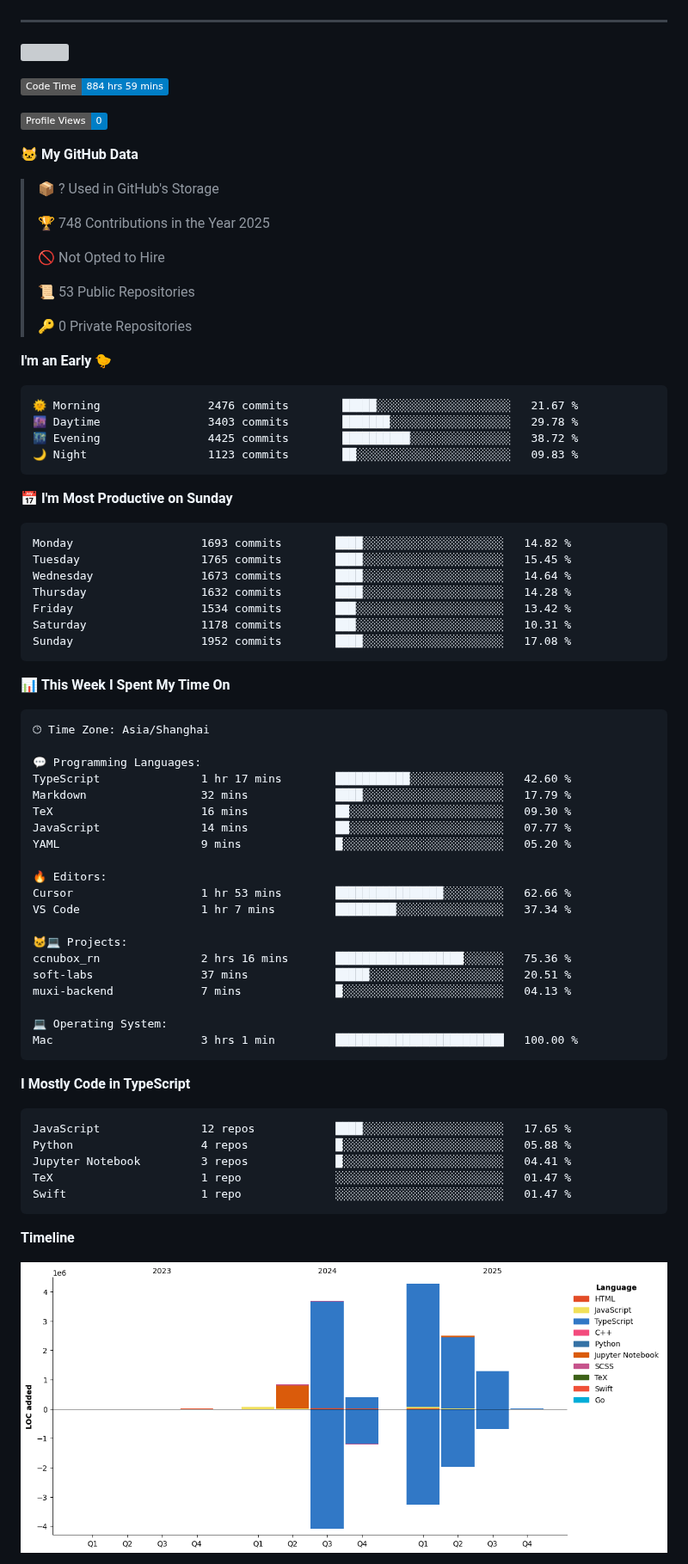
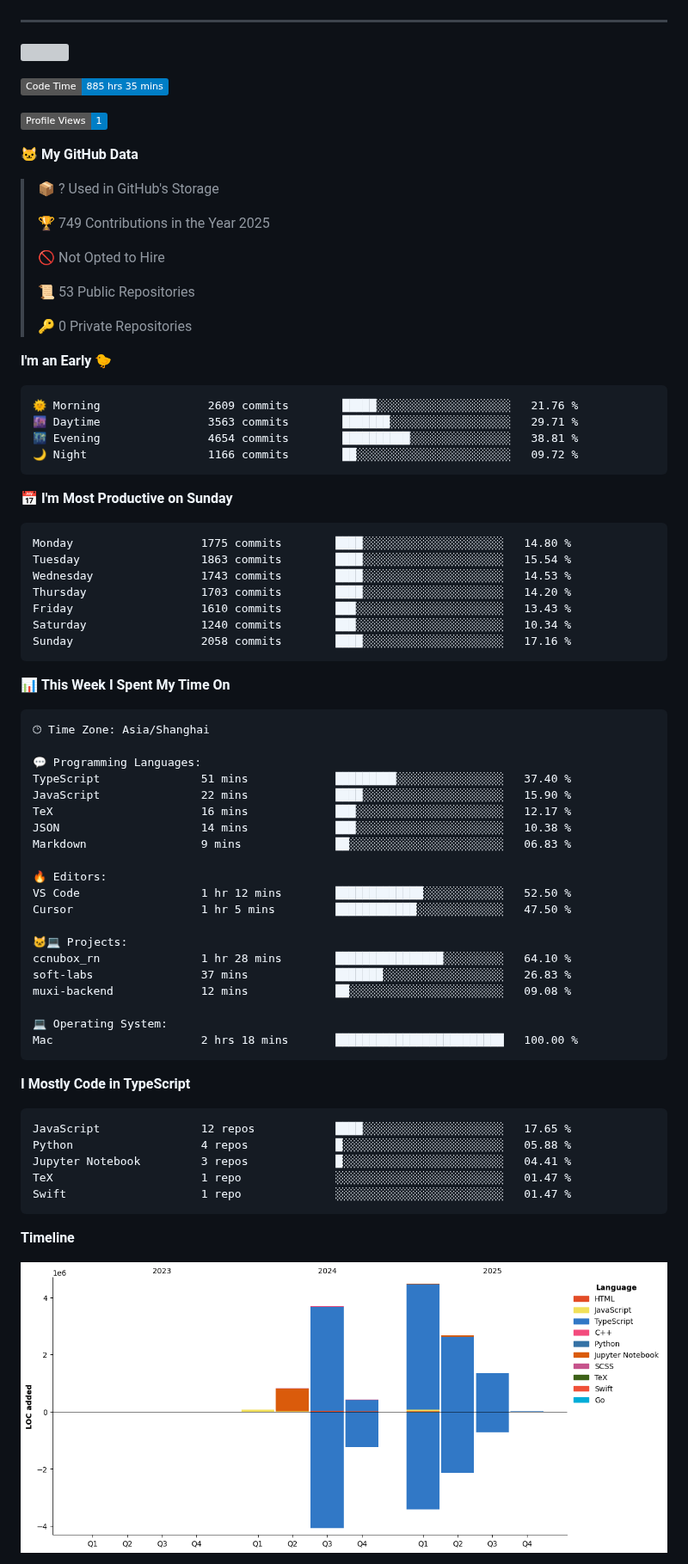
Before and after one commit to eleliauk/eleliauk, a Markdown page: README.md, the part around one of its changes. Shown at 86% size. Rendered like a GitHub page; pictures changed too: assets/bar_graph.png; badges without logos; grey boxes are pictures that could not be loaded.

Commit message:
Updated with Dev Metrics

````diff
--- a/README.md
+++ b/README.md
@@ -23,15 +23,15 @@ const eleliauk = Object.create(FrontEndDeveloper)
 [![](https://img.shields.io/endpoint?url=https://awards.antv.vision/eleliauk-g2-contributor.json)](https://github.com/antvis/g2)
 
 <!--START_SECTION:waka-->
-![Code Time](http://img.shields.io/badge/Code%20Time-884%20hrs%2059%20mins-blue)
+![Code Time](http://img.shields.io/badge/Code%20Time-885%20hrs%2035%20mins-blue)
 
-![Profile Views](http://img.shields.io/badge/Profile%20Views-0-blue)
+![Profile Views](http://img.shields.io/badge/Profile%20Views-1-blue)
 
 **🐱 My GitHub Data**
 
 > 📦 ? Used in GitHub's Storage
  >
-> 🏆 748 Contributions in the Year 2025
+> 🏆 749 Contributions in the Year 2025
  >
 > 🚫 Not Opted to Hire
  >
@@ -42,21 +42,21 @@ const eleliauk = Object.create(FrontEndDeveloper)
 **I'm an Early 🐤**
 
 ```text
-🌞 Morning                2476 commits        █████░░░░░░░░░░░░░░░░░░░░   21.67 %
-🌆 Daytime                3403 commits        ███████░░░░░░░░░░░░░░░░░░   29.78 %
-🌃 Evening                4425 commits        ██████████░░░░░░░░░░░░░░░   38.72 %
-🌙 Night                  1123 commits        ██░░░░░░░░░░░░░░░░░░░░░░░   09.83 %
+🌞 Morning                2609 commits        █████░░░░░░░░░░░░░░░░░░░░   21.76 %
+🌆 Daytime                3563 commits        ███████░░░░░░░░░░░░░░░░░░   29.71 %
+🌃 Evening                4654 commits        ██████████░░░░░░░░░░░░░░░   38.81 %
+🌙 Night                  1166 commits        ██░░░░░░░░░░░░░░░░░░░░░░░   09.72 %
 ```
 📅 **I'm Most Productive on Sunday**
 
 ```text
-Monday                   1693 commits        ████░░░░░░░░░░░░░░░░░░░░░   14.82 %
-Tuesday                  1765 commits        ████░░░░░░░░░░░░░░░░░░░░░   15.45 %
-Wednesday                1673 commits        ████░░░░░░░░░░░░░░░░░░░░░   14.64 %
-Thursday                 1632 commits        ████░░░░░░░░░░░░░░░░░░░░░   14.28 %
-Friday                   1534 commits        ███░░░░░░░░░░░░░░░░░░░░░░   13.42 %
-Saturday                 1178 commits        ███░░░░░░░░░░░░░░░░░░░░░░   10.31 %
-Sunday                   1952 commits        ████░░░░░░░░░░░░░░░░░░░░░   17.08 %
+Monday                   1775 commits        ████░░░░░░░░░░░░░░░░░░░░░   14.80 %
+Tuesday                  1863 commits        ████░░░░░░░░░░░░░░░░░░░░░   15.54 %
+Wednesday                1743 commits        ████░░░░░░░░░░░░░░░░░░░░░   14.53 %
+Thursday                 1703 commits        ████░░░░░░░░░░░░░░░░░░░░░   14.20 %
+Friday                   1610 commits        ███░░░░░░░░░░░░░░░░░░░░░░   13.43 %
+Saturday                 1240 commits        ███░░░░░░░░░░░░░░░░░░░░░░   10.34 %
+Sunday                   2058 commits        ████░░░░░░░░░░░░░░░░░░░░░   17.16 %
 ```
 
 
@@ -66,23 +66,23 @@ Sunday                   1952 commits        ████░░░░░░░
 🕑︎ Time Zone: Asia/Shanghai
 
 💬 Programming Languages:
-TypeScript               1 hr 17 mins        ███████████░░░░░░░░░░░░░░   42.60 %
-Markdown                 32 mins             ████░░░░░░░░░░░░░░░░░░░░░   17.79 %
-TeX                      16 mins             ██░░░░░░░░░░░░░░░░░░░░░░░   09.30 %
-JavaScript               14 mins             ██░░░░░░░░░░░░░░░░░░░░░░░   07.77 %
-YAML                     9 mins              █░░░░░░░░░░░░░░░░░░░░░░░░   05.20 %
+TypeScript               51 mins             █████████░░░░░░░░░░░░░░░░   37.40 %
+JavaScript               22 mins             ████░░░░░░░░░░░░░░░░░░░░░   15.90 %
+TeX                      16 mins             ███░░░░░░░░░░░░░░░░░░░░░░   12.17 %
+JSON                     14 mins             ███░░░░░░░░░░░░░░░░░░░░░░   10.38 %
+Markdown                 9 mins              ██░░░░░░░░░░░░░░░░░░░░░░░   06.83 %
 
 🔥 Editors:
-Cursor                   1 hr 53 mins        ████████████████░░░░░░░░░   62.66 %
-VS Code                  1 hr 7 mins         █████████░░░░░░░░░░░░░░░░   37.34 %
+VS Code                  1 hr 12 mins        █████████████░░░░░░░░░░░░   52.50 %
+Cursor                   1 hr 5 mins         ████████████░░░░░░░░░░░░░   47.50 %
 
 🐱‍💻 Projects:
-ccnubox_rn               2 hrs 16 mins       ███████████████████░░░░░░   75.36 %
-soft-labs                37 mins             █████░░░░░░░░░░░░░░░░░░░░   20.51 %
-muxi-backend             7 mins              █░░░░░░░░░░░░░░░░░░░░░░░░   04.13 %
+ccnubox_rn               1 hr 28 mins        ████████████████░░░░░░░░░   64.10 %
+soft-labs                37 mins             ███████░░░░░░░░░░░░░░░░░░   26.83 %
+muxi-backend             12 mins             ██░░░░░░░░░░░░░░░░░░░░░░░   09.08 %
 
 💻 Operating System:
-Mac                      3 hrs 1 min         █████████████████████████   100.00 %
+Mac                      2 hrs 18 mins       █████████████████████████   100.00 %
 ```
 
 **I Mostly Code in TypeScript**
````
Also changed, not shown: other parts of README.md (+1 -1 lines).
